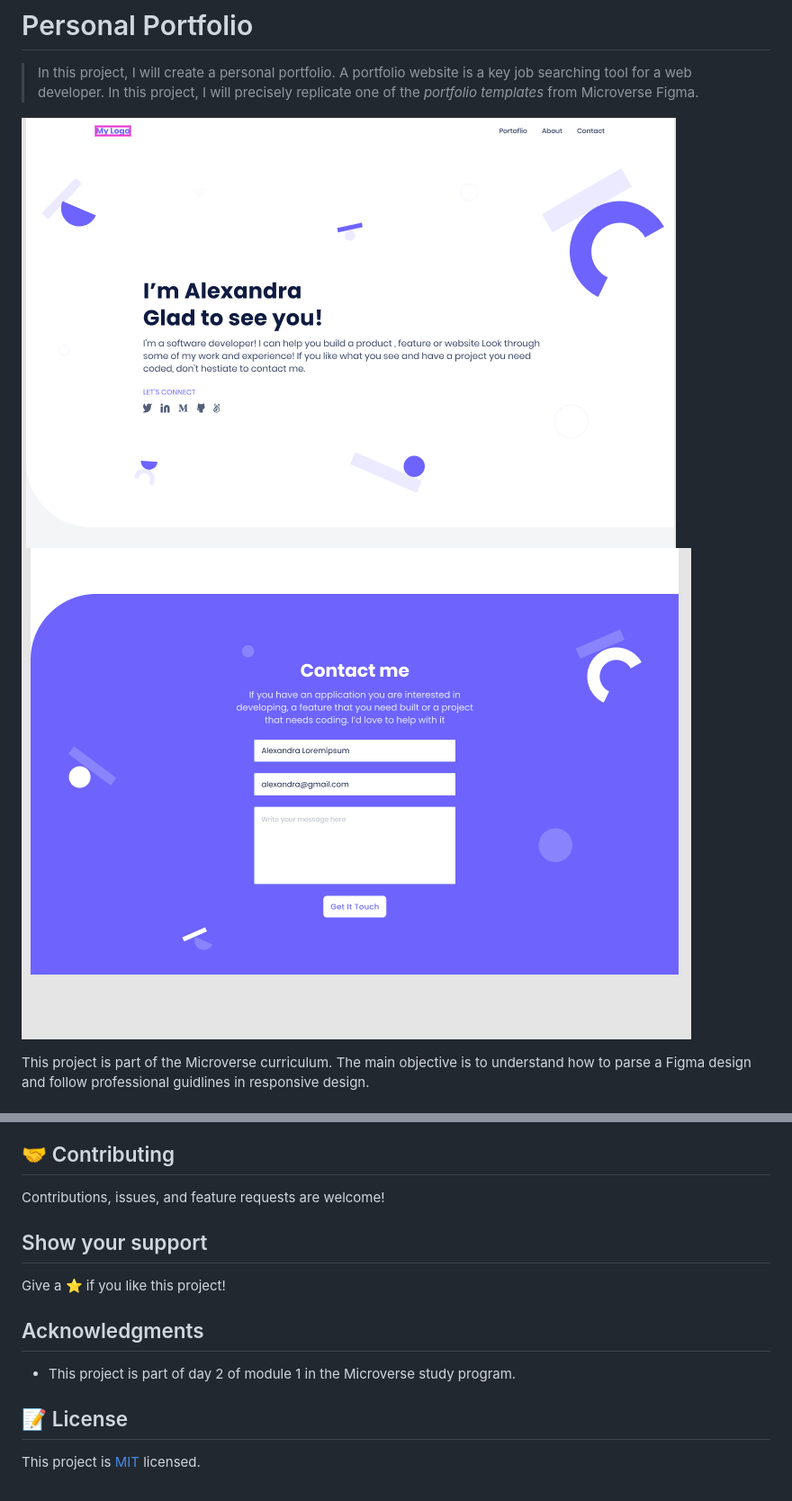
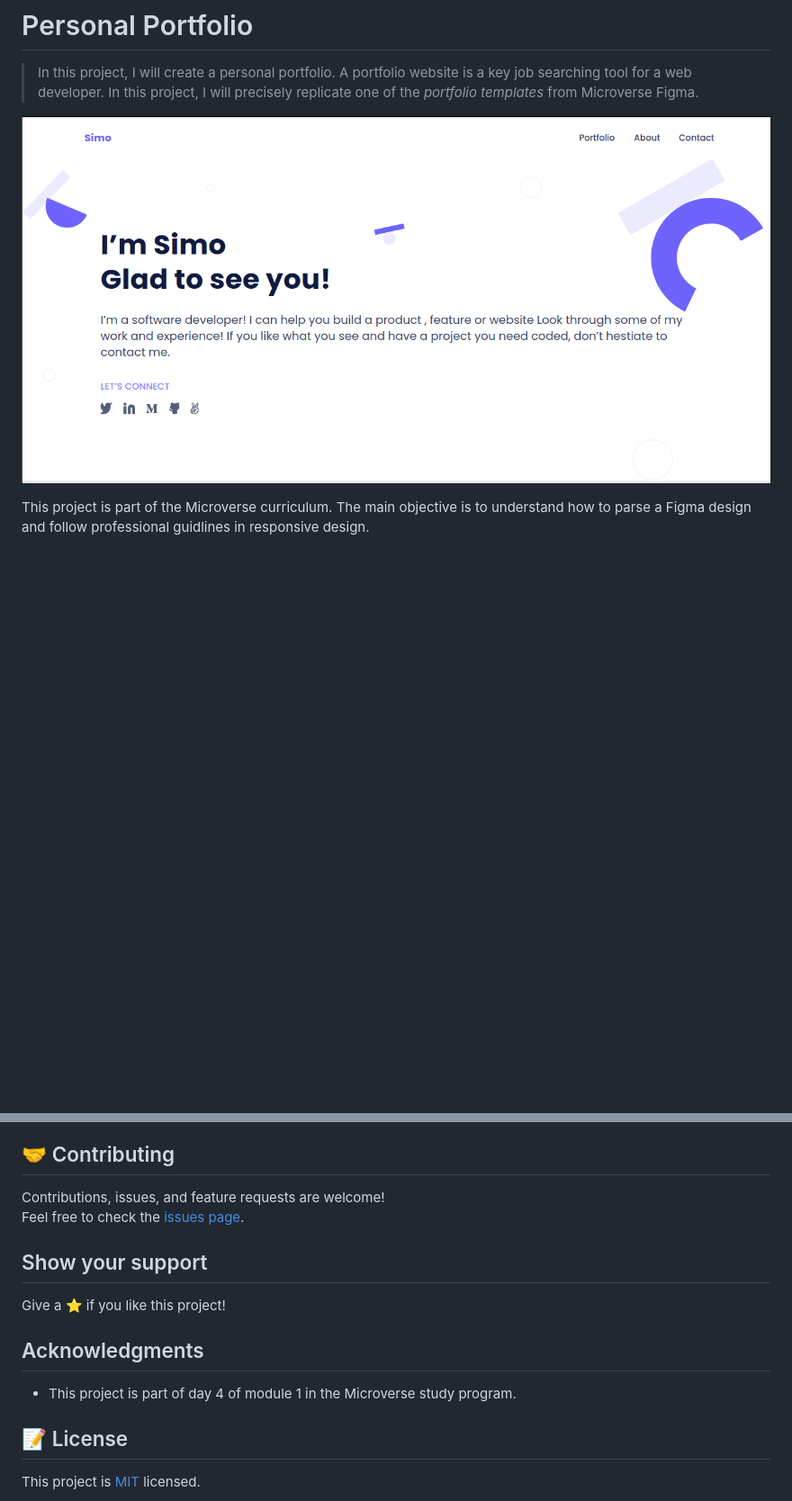
Before and after one commit to KDlamini/portfolio-website, a Markdown page: README.md, 2 parts joined by grey strips. Shown: that part at 90% size. Drawn GitHub-style; pictures changed too: images/Banner.png; blank space fills up the shorter version.

Commit message:
update README file. - Remove leive demo link that is not working. - Add a link to the issues page

```diff
--- a/README.md
+++ b/README.md
@@ -5,7 +5,6 @@
 > In this project, I will create a personal portfolio. A portfolio website is a key job searching tool for a web developer. In this project, I will precisely replicate one of the *portfolio templates* from Microverse Figma.
 
 ![screenshot](./images/Banner.png)
-![screenshot](./images/Contact.png)
 
 This project is part of the Microverse curriculum. The main objective is to understand how to parse a Figma design and follow professional guidlines in responsive design.
 
@@ -44,6 +40,7 @@ git clone git@github.com:KDlamini/portfolio-website.git
 ## 🤝 Contributing
 
 Contributions, issues, and feature requests are welcome!
+Feel free to check the [issues page](https://github.com/KDlamini/portfolio-website/issues).
 
 
 ## Show your support
@@ -52,7 +49,7 @@ Give a ⭐️ if you like this project!
 
 ## Acknowledgments
 
-- This project is part of day 2 of module 1 in the Microverse study program.
+- This project is part of day 4 of module 1 in the Microverse study program.
 
 ## 📝 License
 
```
Also changed, not shown: other parts of README.md (+0 -3 lines).
